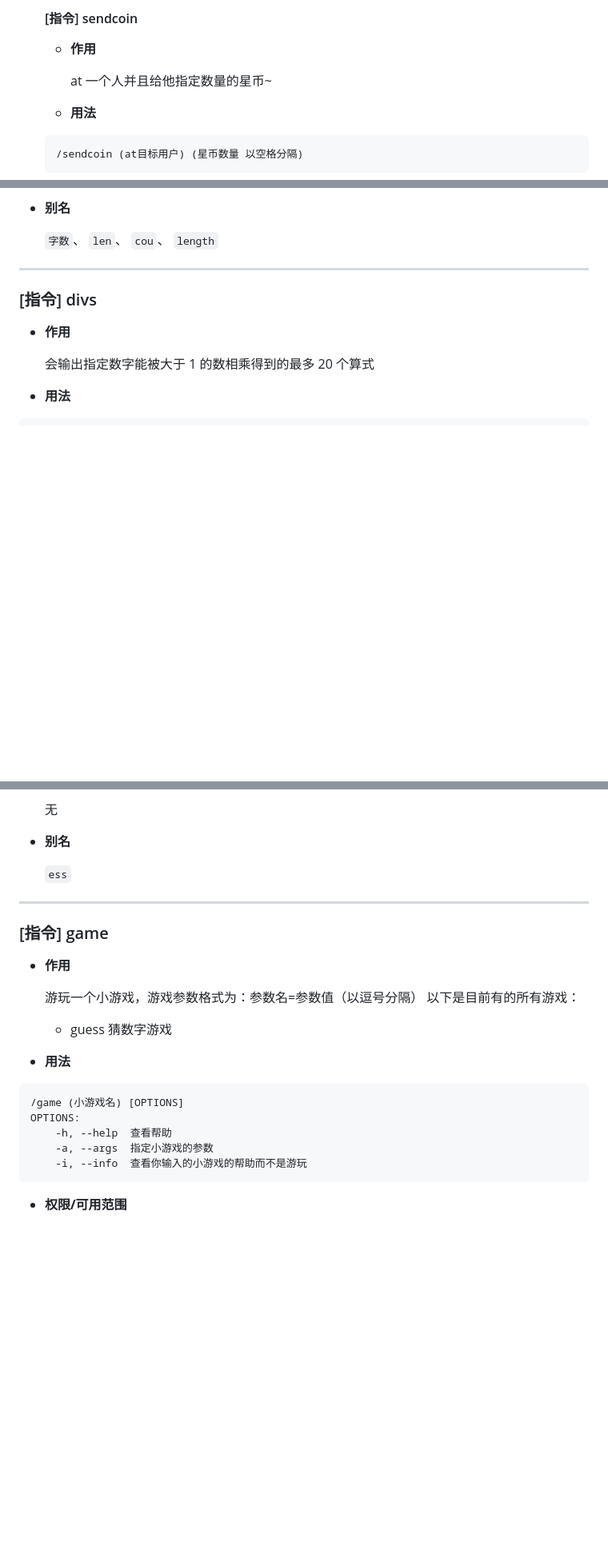
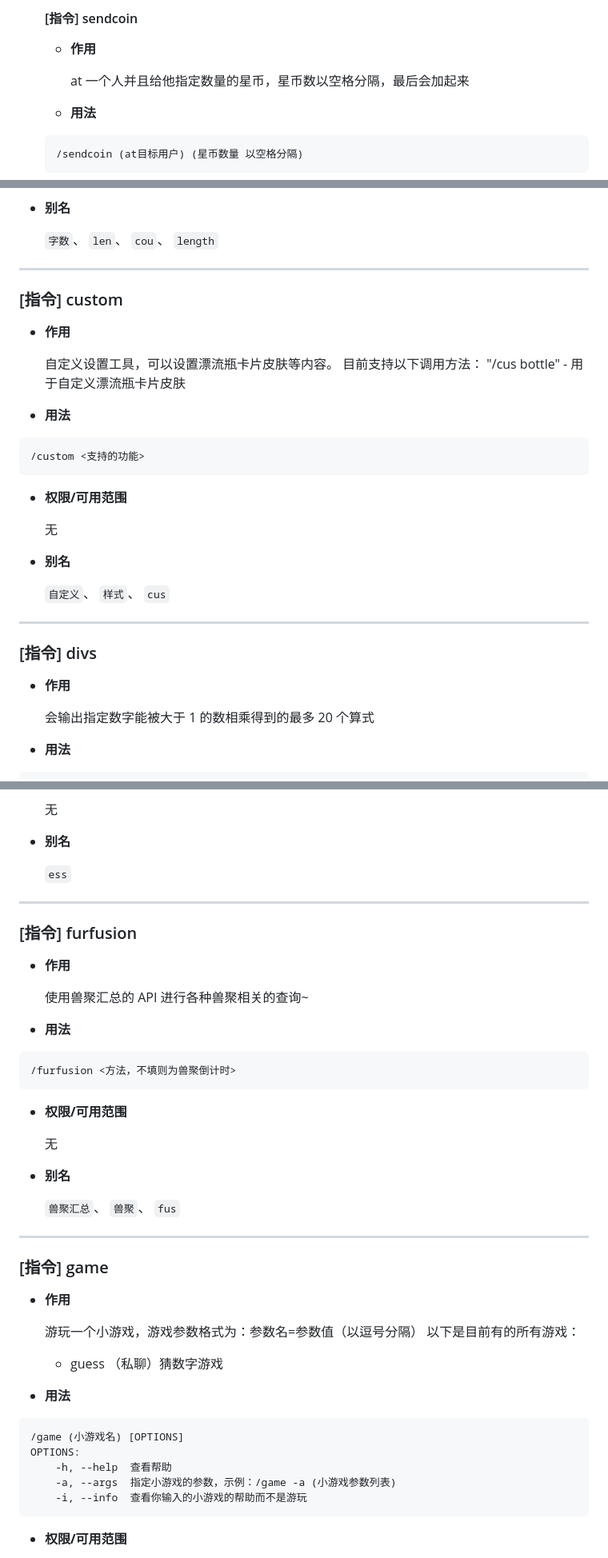
Before and after one commit to xzadudu179/XME-Bot-Docs, a Markdown page: help.md, 3 parts joined by grey strips. Shown at 80% size. Rendered like a GitHub page; blank space fills up the shorter version.

````diff
--- a/help.md
+++ b/help.md
@@ -282,7 +282,7 @@
 
   - **作用**
 
-    at 一个人并且给他指定数量的星币~
+    at 一个人并且给他指定数量的星币，星币数以空格分隔，最后会加起来
 
   - **用法**
 
@@ -576,6 +602,30 @@ clear : 清除你的所有对话历史
 - **别名**
 
   `字数`、 `len`、 `cou`、 `length`
+
+---
+
+### [指令] custom
+
+- **作用**
+
+  自定义设置工具，可以设置漂流瓶卡片皮肤等内容。
+  目前支持以下调用方法：
+  "/cus bottle" - 用于自定义漂流瓶卡片皮肤
+
+- **用法**
+
+``` Text
+/custom <支持的功能>
+```
+
+- **权限/可用范围**
+
+  无
+
+- **别名**
+
+  `自定义`、 `样式`、 `cus`
 
 ---
 
@@ -623,13 +673,35 @@ clear : 清除你的所有对话历史
 
 ---
 
+### [指令] furfusion
+
+- **作用**
+
+  使用兽聚汇总的 API 进行各种兽聚相关的查询~
+
+- **用法**
+
+``` Text
+/furfusion <方法，不填则为兽聚倒计时>
+```
+
+- **权限/可用范围**
+
+  无
+
+- **别名**
+
+  `兽聚汇总`、 `兽聚`、 `fus`
+
+---
+
 ### [指令] game
 
 - **作用**
 
   游玩一个小游戏，游戏参数格式为：参数名=参数值（以逗号分隔）
   以下是目前有的所有游戏：
-  - guess	猜数字游戏
+  - guess	（私聊）猜数字游戏
 
 - **用法**
 
@@ -637,7 +709,7 @@ clear : 清除你的所有对话历史
 /game (小游戏名) [OPTIONS]
 OPTIONS:
 	-h, --help	查看帮助
-	-a, --args	指定小游戏的参数
+	-a, --args	指定小游戏的参数，示例：/game -a (小游戏参数列表)
 	-i, --info	查看你输入的小游戏的帮助而不是游玩
 ```
 
````
Also changed, not shown: other parts of help.md (+113 -42 lines).
